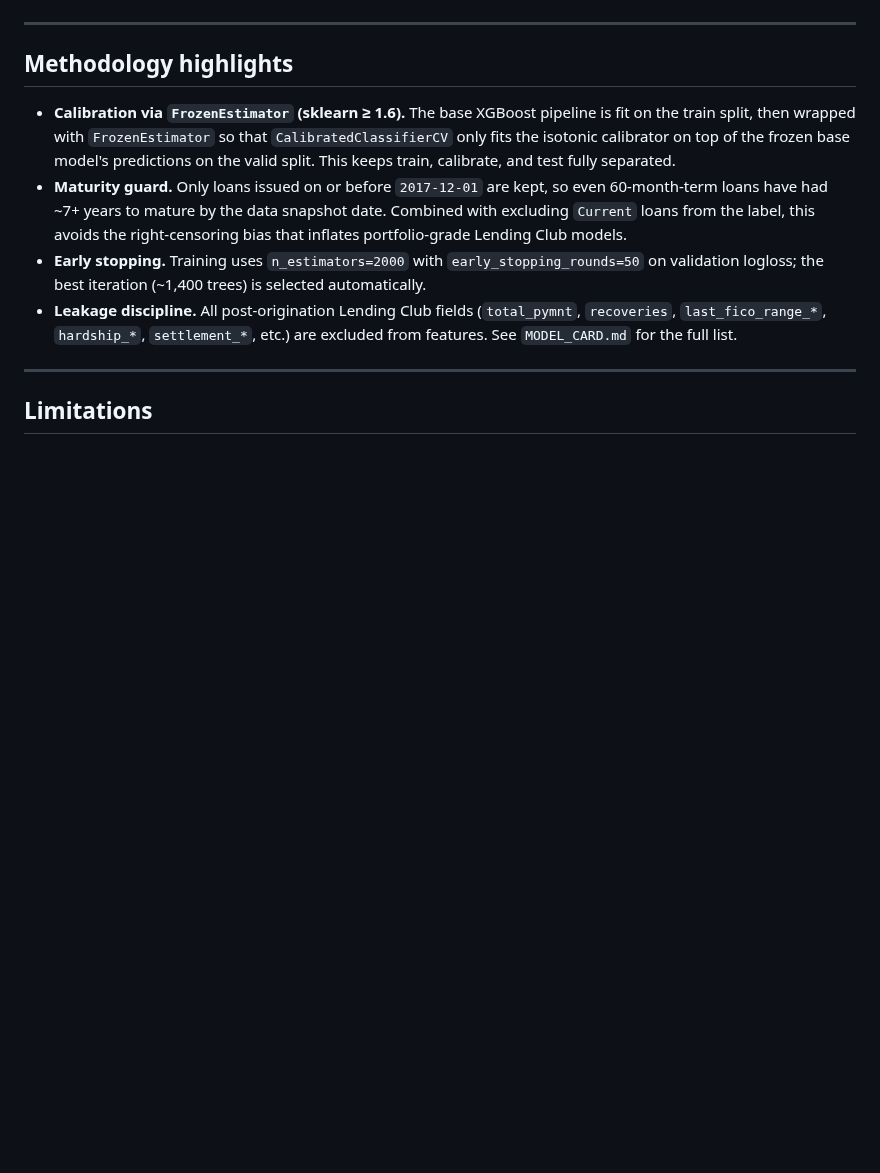
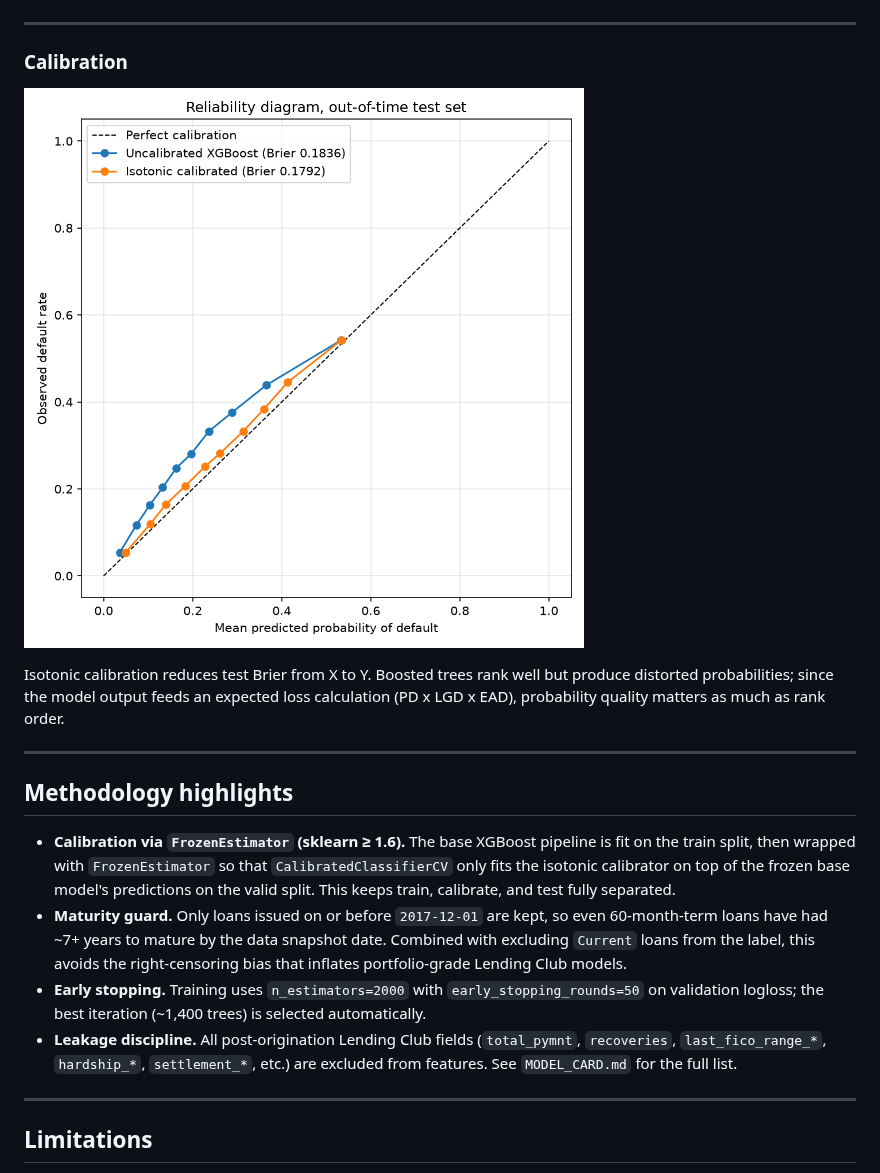
Before and after one commit to psramesh123/creditrisk-gcp, a Markdown page: README.md, the part around the change. GitHub-like rendering; pictures changed too: docs/reliability_diagram.png (added); blank space fills up the shorter version.

Commit message:
Add reliability diagram comparing raw and isotonic-calibrated probabilities

```diff
--- a/README.md
+++ b/README.md
@@ -200,6 +200,17 @@ backed by BigQuery `_latest` views.
 
 ---
 
+### Calibration
+
+![Reliability diagram](docs/reliability_diagram.png)
+
+Isotonic calibration reduces test Brier from X to Y. Boosted trees rank well
+but produce distorted probabilities; since the model output feeds an expected
+loss calculation (PD x LGD x EAD), probability quality matters as much as
+rank order.
+
+---
+
 ## Methodology highlights
 
 - **Calibration via `FrozenEstimator` (sklearn ≥ 1.6).** The base XGBoost
```
Also changed, not shown: 1 other file.
